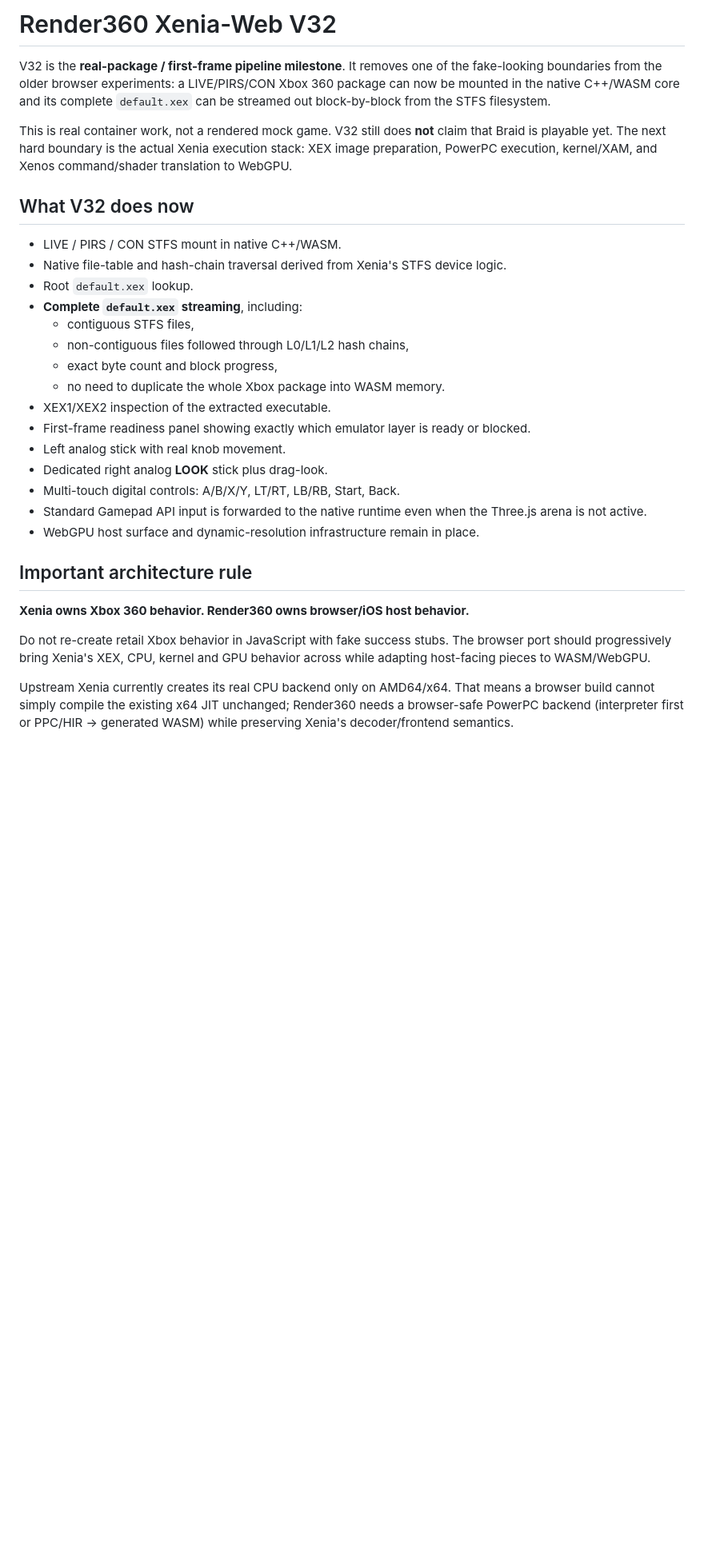
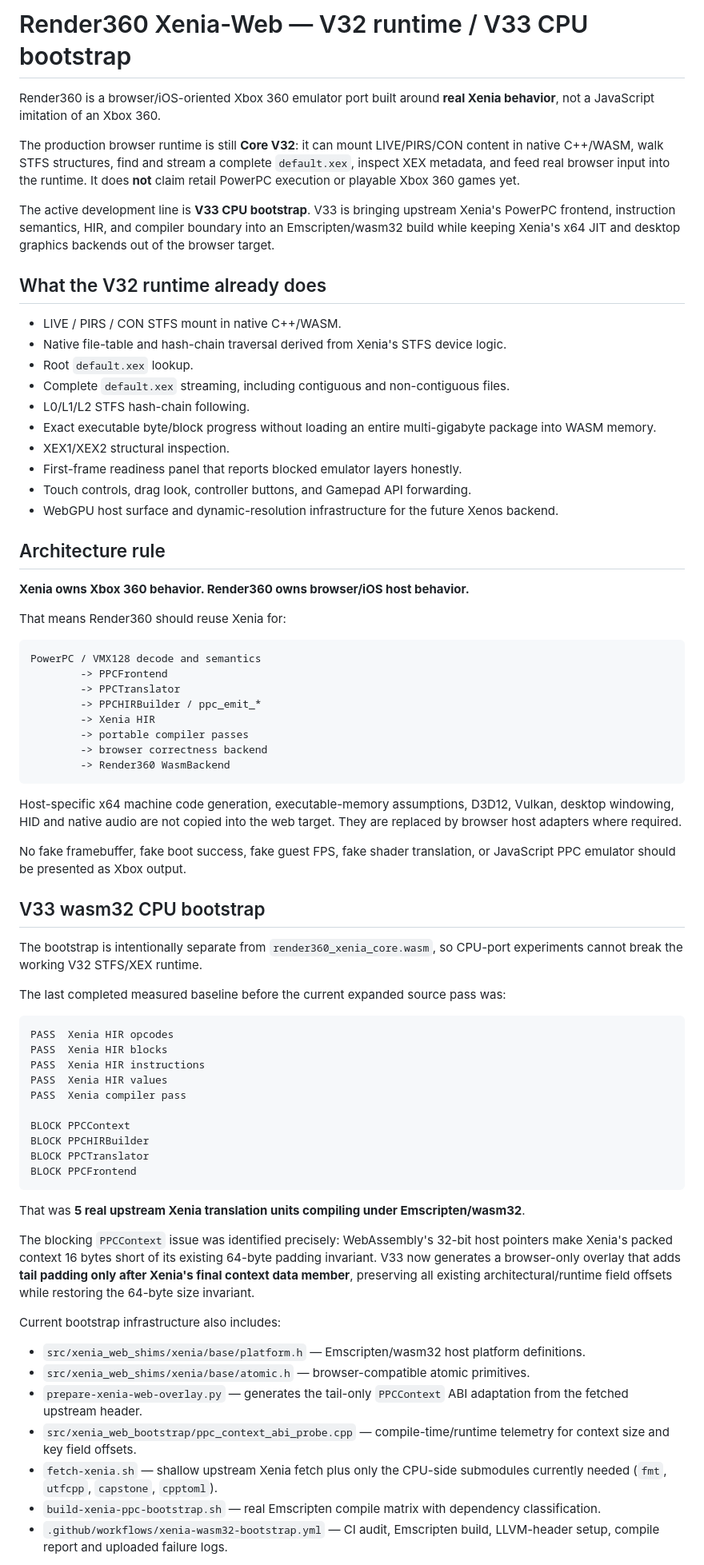
Before and after one commit to matthewcodergamer/Render360, a Markdown page: README.md, the part around one of its changes. Shown at 80% size. GitHub-like rendering; blank space fills up the shorter version.

Commit message:
Document V33 Xenia wasm32 CPU bootstrap in README

````diff
--- a/README.md
+++ b/README.md
@@ -1,31 +1,75 @@
-# Render360 Xenia-Web V32
+# Render360 Xenia-Web — V32 runtime / V33 CPU bootstrap
 
-V32 is the **real-package / first-frame pipeline milestone**. It removes one of the fake-looking boundaries from the older browser experiments: a LIVE/PIRS/CON Xbox 360 package can now be mounted in the native C++/WASM core and its complete `default.xex` can be streamed out block-by-block from the STFS filesystem.
+Render360 is a browser/iOS-oriented Xbox 360 emulator port built around **real Xenia behavior**, not a JavaScript imitation of an Xbox 360.
 
-This is real container work, not a rendered mock game. V32 still does **not** claim that Braid is playable yet. The next hard boundary is the actual Xenia execution stack: XEX image preparation, PowerPC execution, kernel/XAM, and Xenos command/shader translation to WebGPU.
+The production browser runtime is still **Core V32**: it can mount LIVE/PIRS/CON content in native C++/WASM, walk STFS structures, find and stream a complete `default.xex`, inspect XEX metadata, and feed real browser input into the runtime. It does **not** claim retail PowerPC execution or playable Xbox 360 games yet.
 
-## What V32 does now
+The active development line is **V33 CPU bootstrap**. V33 is bringing upstream Xenia's PowerPC frontend, instruction semantics, HIR, and compiler boundary into an Emscripten/wasm32 build while keeping Xenia's x64 JIT and desktop graphics backends out of the browser target.
+
+## What the V32 runtime already does
 
 - LIVE / PIRS / CON STFS mount in native C++/WASM.
 - Native file-table and hash-chain traversal derived from Xenia's STFS device logic.
 - Root `default.xex` lookup.
-- **Complete `default.xex` streaming**, including:
-  - contiguous STFS files,
-  - non-contiguous files followed through L0/L1/L2 hash chains,
-  - exact byte count and block progress,
-  - no need to duplicate the whole Xbox package into WASM memory.
-- XEX1/XEX2 inspection of the extracted executable.
-- First-frame readiness panel showing exactly which emulator layer is ready or blocked.
-- Left analog stick with real knob movement.
-- Dedicated right analog **LOOK** stick plus drag-look.
-- Multi-touch digital controls: A/B/X/Y, LT/RT, LB/RB, Start, Back.
-- Standard Gamepad API input is forwarded to the native runtime even when the Three.js arena is not active.
-- WebGPU host surface and dynamic-resolution infrastructure remain in place.
+- Complete `default.xex` streaming, including contiguous and non-contiguous files.
+- L0/L1/L2 STFS hash-chain following.
+- Exact executable byte/block progress without loading an entire multi-gigabyte package into WASM memory.
+- XEX1/XEX2 structural inspection.
+- First-frame readiness panel that reports blocked emulator layers honestly.
+- Touch controls, drag look, controller buttons, and Gamepad API forwarding.
+- WebGPU host surface and dynamic-resolution infrastructure for the future Xenos backend.
 
-## Important architecture rule
+## Architecture rule
 
 **Xenia owns Xbox 360 behavior. Render360 owns browser/iOS host behavior.**
 
-Do not re-create retail Xbox behavior in JavaScript with fake success stubs. The browser port should progressively bring Xenia's XEX, CPU, kernel and GPU behavior across while adapting host-facing pieces to WASM/WebGPU.
+That means Render360 should reuse Xenia for:
 
-Upstream Xenia currently creates its real CPU backend only on AMD64/x64. That means a browser build cannot simply compile the existing x64 JIT unchanged; Render360 needs a browser-safe PowerPC backend (interpreter first or PPC/HIR -> generated WASM) while preserving Xenia's decoder/frontend semantics.
+```text
+PowerPC / VMX128 decode and semantics
+        -> PPCFrontend
+        -> PPCTranslator
+        -> PPCHIRBuilder / ppc_emit_*
+        -> Xenia HIR
+        -> portable compiler passes
+        -> browser correctness backend
+        -> Render360 WasmBackend
+```
+
+Host-specific x64 machine code generation, executable-memory assumptions, D3D12, Vulkan, desktop windowing, HID and native audio are not copied into the web target. They are replaced by browser host adapters where required.
+
+No fake framebuffer, fake boot success, fake guest FPS, fake shader translation, or JavaScript PPC emulator should be presented as Xbox output.
+
+## V33 wasm32 CPU bootstrap
+
+The bootstrap is intentionally separate from `render360_xenia_core.wasm`, so CPU-port experiments cannot break the working V32 STFS/XEX runtime.
+
+The last completed measured baseline before the current expanded source pass was:
+
+```text
+PASS  Xenia HIR opcodes
+PASS  Xenia HIR blocks
+PASS  Xenia HIR instructions
+PASS  Xenia HIR values
+PASS  Xenia compiler pass
+
+BLOCK PPCContext
+BLOCK PPCHIRBuilder
+BLOCK PPCTranslator
+BLOCK PPCFrontend
+```
+
+That was **5 real upstream Xenia translation units compiling under Emscripten/wasm32**.
+
+The blocking `PPCContext` issue was identified precisely: WebAssembly's 32-bit host pointers make Xenia's packed context 16 bytes short of its existing 64-byte padding invariant. V33 now generates a browser-only overlay that adds **tail padding only after Xenia's final context data member**, preserving all existing architectural/runtime field offsets while restoring the 64-byte size invariant.
+
+Current bootstrap infrastructure also includes:
+
+- `src/xenia_web_shims/xenia/base/platform.h` — Emscripten/wasm32 host platform definitions.
+- `src/xenia_web_shims/xenia/base/atomic.h` — browser-compatible atomic primitives.
+- `prepare-xenia-web-overlay.py` — generates the tail-only `PPCContext` ABI adaptation from the fetched upstream header.
+- `src/xenia_web_bootstrap/ppc_context_abi_probe.cpp` — compile-time/runtime telemetry for context size and key field offsets.
+- `fetch-xenia.sh` — shallow upstream Xenia fetch plus only the CPU-side submodules currently needed (`fmt`, `utfcpp`, `capstone`, `cpptoml`).
+- `build-xenia-ppc-bootstrap.sh` — real Emscripten compile matrix with dependency classification.
+- `.github/workflows/xenia-wasm32-bootstrap.yml` — CI audit, Emscripten build, LLVM-header setup, compile report and uploaded failure logs.
+
````
Also changed, not shown: other parts of README.md (+75 -22 lines).
